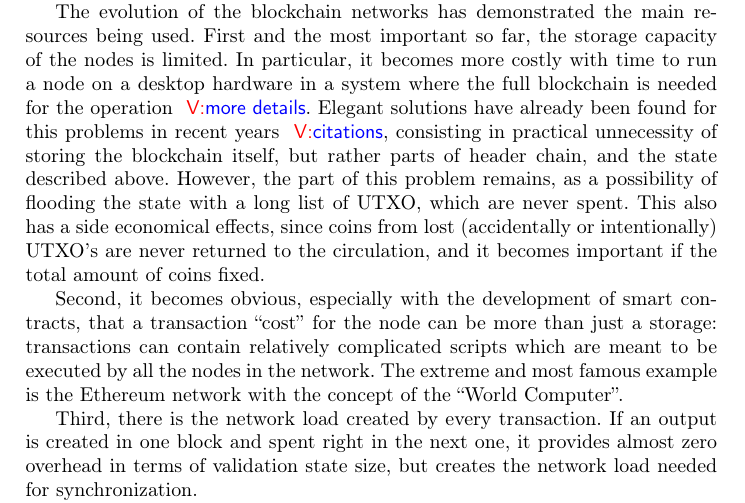
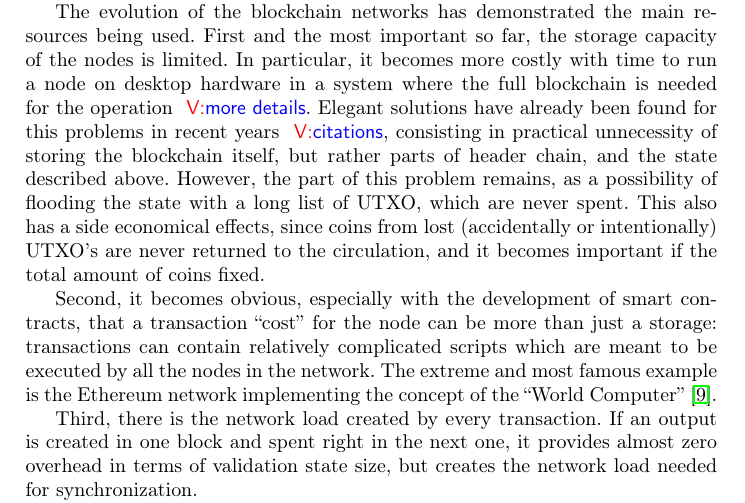
Before and after one commit to ergoplatform/spacefees, a LaTeX paper (fc18/sse.tex): part of page 4 of 11, cut so that both start at the same text. Compiled offline with pdfLaTeX.

Commit message:
sec3 fixes

```diff
--- a/fc18/sse.tex
+++ b/fc18/sse.tex
@@ -230,7 +230,7 @@ the example of a practical fee assignment rule.
 The evolution of the blockchain networks has demonstrated the main resources
 being used.  First and the most important so far, the storage capacity of the
 nodes is limited. In particular, it becomes more costly with time to run a node
-on a desktop hardware in a system where the full blockchain is needed for the
+on desktop hardware in a system where the full blockchain is needed for the
 operation \vk{more details}.  Elegant solutions have already been found for this
 problems in recent years \vk{citations}, consisting in practical unnecessity of
 storing the blockchain itself, but rather parts of header chain, and the state
@@ -244,7 +244,7 @@ Second, it becomes obvious, especially with the development of smart contracts,
 that a transaction ``cost'' for the node can be more than just a storage:
 transactions can contain relatively complicated scripts which are meant to be
 executed by all the nodes in the network. The extreme and most famous example is
-the Ethereum network with the concept of the ``World Computer''.
+the Ethereum network implementing the concept of the ``World Computer''~\cite{ethyp}.
 
 Third, there is the network load created by every transaction. If an output is
 created in one block and spent right in the next one, it provides almost zero
```
